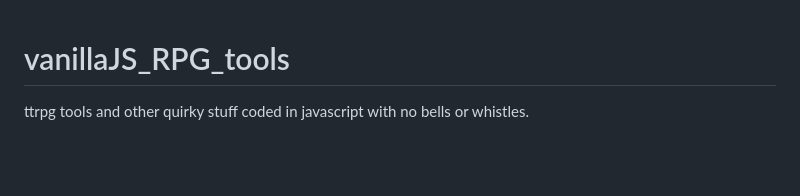
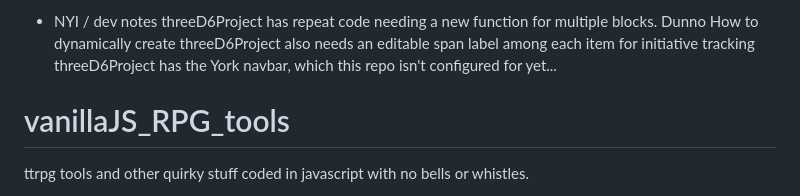
Before and after one commit to LucianLaFleur/vanillaJS_RPG_tools, a Markdown page: README.md, the part around the change. GitHub-like rendering; blank space fills up the shorter version.

```diff
--- a/README.md
+++ b/README.md
@@ -1,3 +1,9 @@
+- NYI / dev notes
+  </br> threeD6Project has repeat code needing a new function for multiple blocks. Dunno How to dynamically create
+  </br> threeD6Project also needs an editable span label among each item for initiative tracking
+  </br> threeD6Project has the York navbar, which this repo isn't configured for yet...
+
+
 # vanillaJS_RPG_tools
 ttrpg tools and other quirky stuff coded in javascript with no bells or whistles.
 
```
